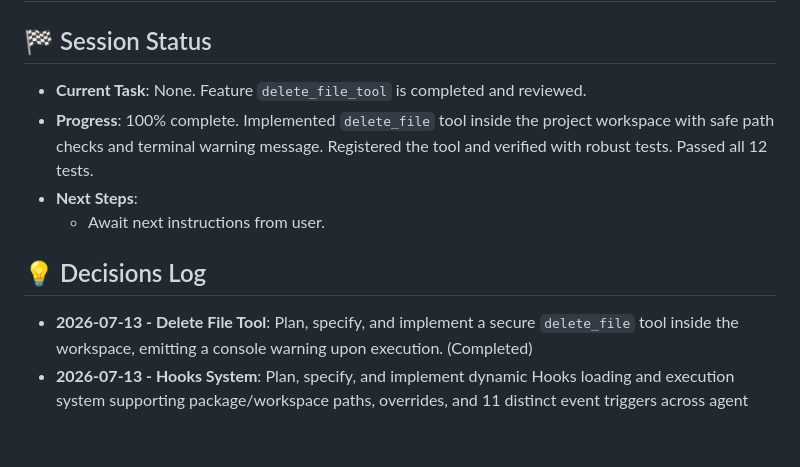
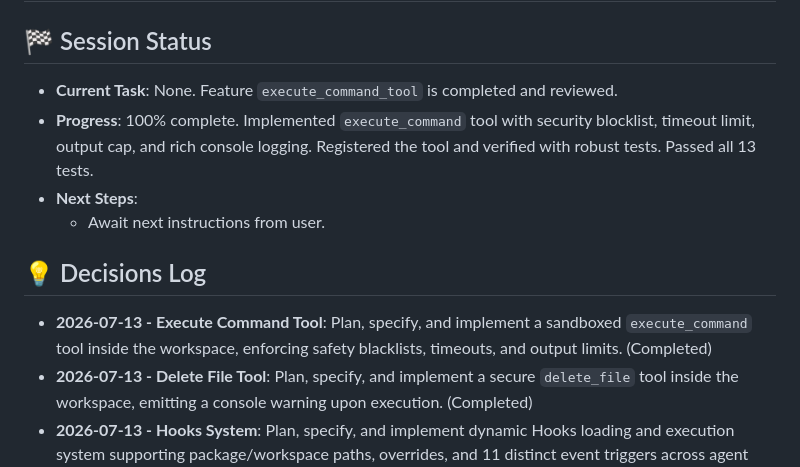
Before and after one commit to KlebersonCollab/Agnostic-AI-Agent-Loop, a Markdown page: .specs/project/STATE.md, the part around the change. Rendered like a GitHub page; blank space fills up the shorter version.

Commit message:
docs: update STATE.md for execute_command_tool completion

```diff
--- a/.specs/project/STATE.md
+++ b/.specs/project/STATE.md
@@ -1,12 +1,13 @@
 # Project State & Context
 
 ## 🏁 Session Status
-- **Current Task**: None. Feature `delete_file_tool` is completed and reviewed.
-- **Progress**: 100% complete. Implemented `delete_file` tool inside the project workspace with safe path checks and terminal warning message. Registered the tool and verified with robust tests. Passed all 12 tests.
+- **Current Task**: None. Feature `execute_command_tool` is completed and reviewed.
+- **Progress**: 100% complete. Implemented `execute_command` tool with security blocklist, timeout limit, output cap, and rich console logging. Registered the tool and verified with robust tests. Passed all 13 tests.
 - **Next Steps**:
   - Await next instructions from user.
 
 ## 💡 Decisions Log
+- **2026-07-13 - Execute Command Tool**: Plan, specify, and implement a sandboxed `execute_command` tool inside the workspace, enforcing safety blacklists, timeouts, and output limits. (Completed)
 - **2026-07-13 - Delete File Tool**: Plan, specify, and implement a secure `delete_file` tool inside the workspace, emitting a console warning upon execution. (Completed)
 - **2026-07-13 - Hooks System**: Plan, specify, and implement dynamic Hooks loading and execution system supporting package/workspace paths, overrides, and 11 distinct event triggers across agent loop, tool execution, and provider API requests. (Completed)
 - **2026-07-13 - MCP Caching & Security Fixes**: Plan and specify security hardening of path checks, caching/monitoring of MCP config files, and resolving mock coroutine warnings. (Completed)
```
